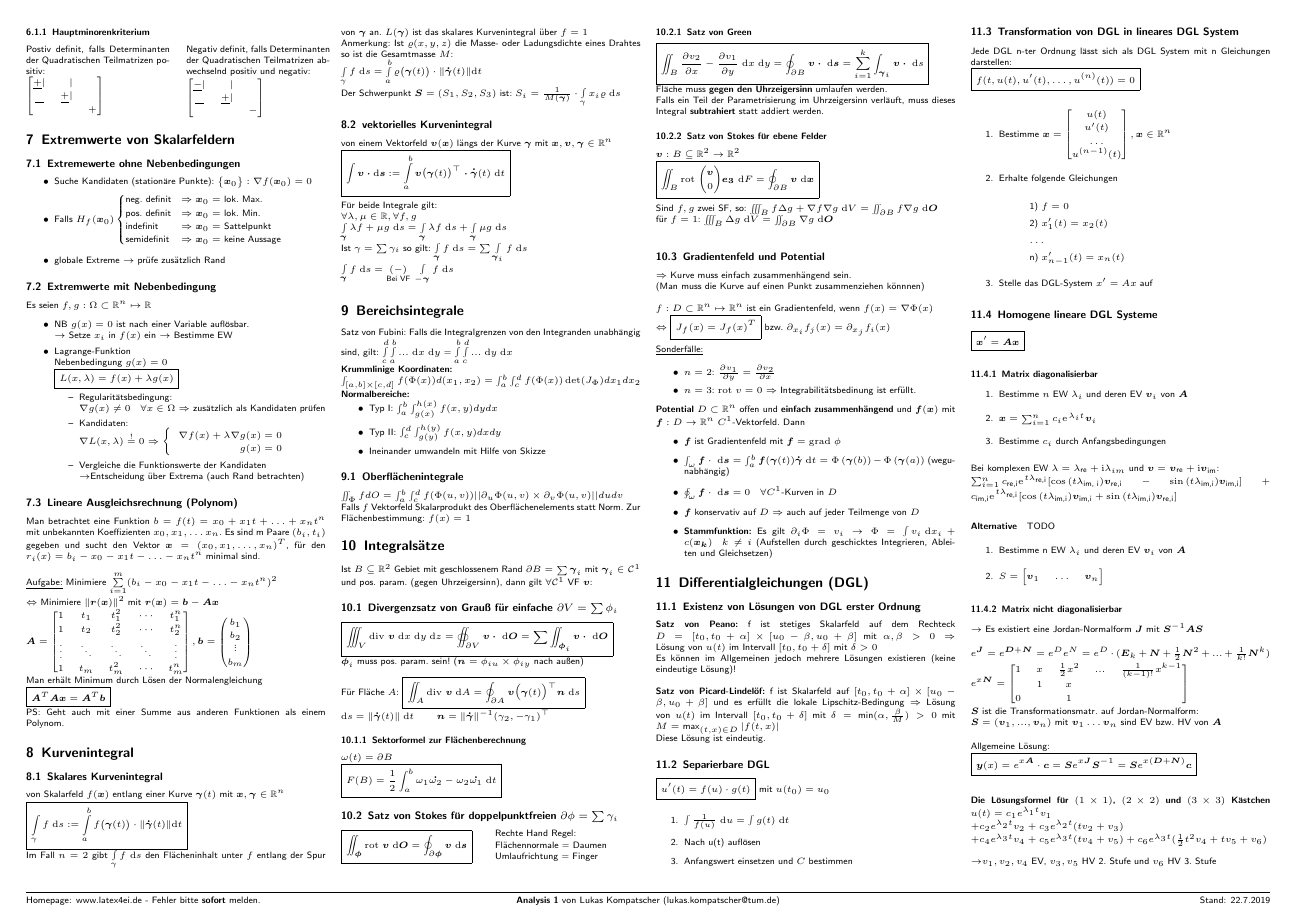
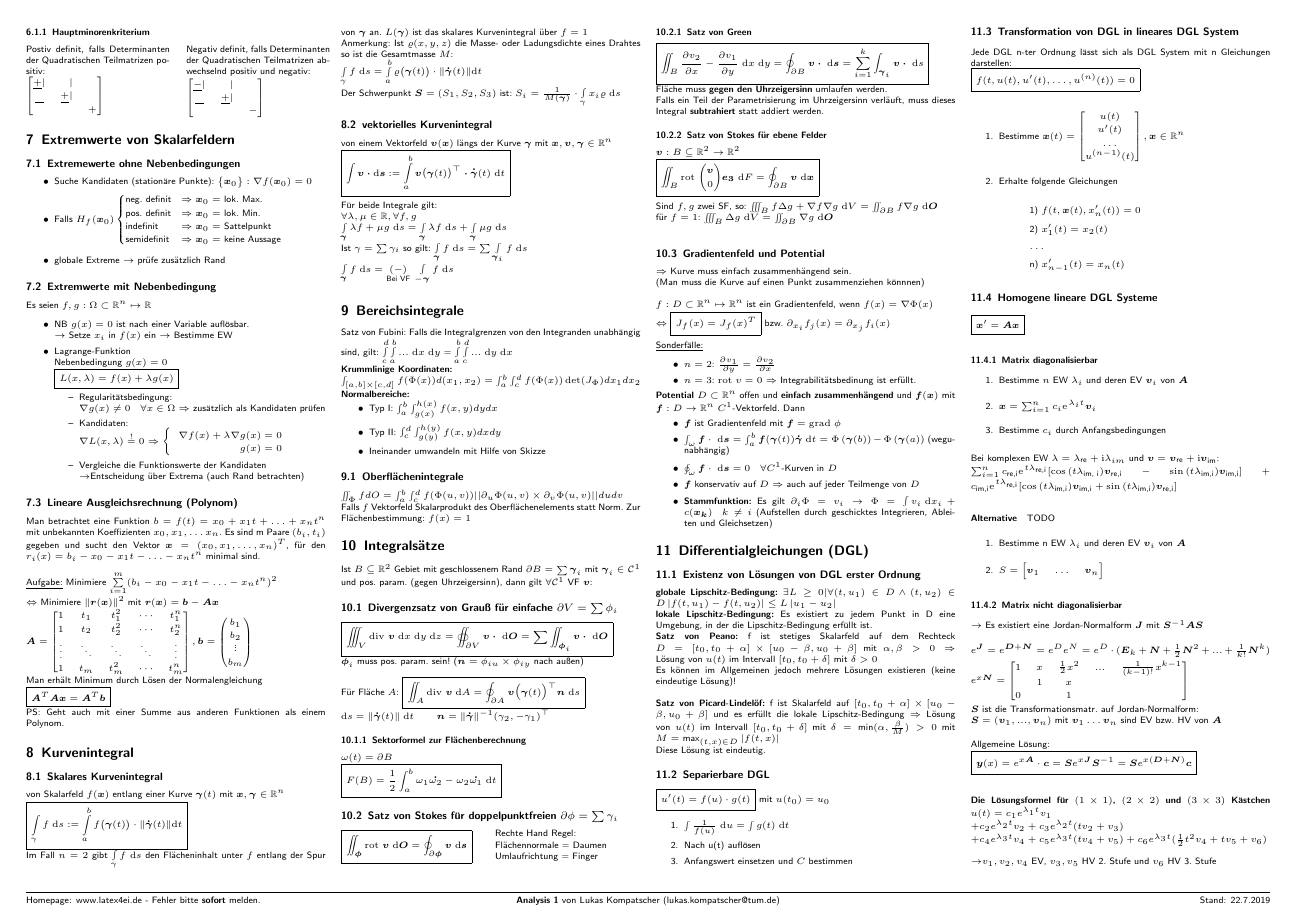
Before and after one commit to latex4ei/Analysis-2, a LaTeX document (Analysis-2.tex): page 2 of 7. Compiled offline with pdfLaTeX.

Commit message:
misc fixes

```diff
--- a/Analysis-2.tex
+++ b/Analysis-2.tex
@@ -942,6 +942,8 @@ Fall $n=3$: Ist $\vec v:D\subseteq \mathbb{R}^3\rightarrow\mathrm{R}^3$ ein Grad
 \section{Differentialgleichungen (DGL)}
 % ==============================================================================================================
 \subsection{Existenz von Lösungen von DGL erster Ordnung}
+\textbf{globale Lipschitz-Bedingung:} $\exists L \geq 0 | \forall (t, u_1) \in D \wedge (t, u_2) \in D \abs{f(t,u_1)-f(t,u_2)} \leq L\abs{u_1-u_2}$ \\
+\textbf{lokale Lipschitz-Bedingung:} Es existiert zu jedem Punkt in D eine Umgebung, in der die Lipschitz-Bedingung erfüllt ist.\\
 \textbf{Satz von Peano:} f ist stetiges Skalarfeld auf dem Rechteck $D = [t_0, t_0 + \alpha] \times [u_0-\beta , u_0+\beta]$ mit $\alpha, \beta > 0 \Rightarrow$ Lösung von $u(t)$ im Intervall $[t_0, t_0+\delta]$ mit $\delta > 0$\\
 Es können im Allgemeinen jedoch mehrere Lösungen existieren (keine eindeutige Lösung)!\\ \\
 \textbf{Satz von Picard-Lindelöf:} f ist Skalarfeld auf $[t_0, t_0 + \alpha] \times [u_0-\beta , u_0+\beta]$ und es erfüllt die lokale Lipschitz-Bedingung $\Rightarrow$ Lösung von $u(t)$ im Intervall $[t_0, t_0+\delta]$ mit $\delta = \text{min}(\alpha, \frac{\beta}{M}) > 0$ mit $M = \text{max}_{(t,x)\in D}\abs{f(t,x)}$\\
@@ -977,13 +979,12 @@ Gradientenfeld $v(x,y) = \vect{f(x,y) \\ g(x,y)}$ hat Stammfkt. $F(x,y(x)) = C$
 Jede DGL n-ter Ordnung lässt sich als DGL System mit n Gleichungen darstellen:\\
 $\boxed{f(t, u(t), u'(t),\hdots , u^{(n)}(t)) = 0}$\\
 \begin{enumerate}
-	\item Bestimme $\vec x = \mat{u(t) \\ u'(t) \\ \hdots \\ u^{(n-1)}(t)}, \vec x \in \R^n$
+	\item Bestimme $\vec x(t) = \mat{u(t) \\ u'(t) \\ \hdots \\ u^{(n-1)}(t)}, \vec x \in \R^n$
 	\item Erhalte folgende Gleichungen\\
-		\subitem 1) $f = 0$
+		\subitem 1) $f(t, \vec x(t), x_n'(t)) = 0$
 		\subitem 2) $x_1'(t) = x_2(t)$
 		\subitem $\hdots$
 		\subitem n) $x_{n-1}'(t) = x_n(t)$
-	\item Stelle das DGL-System $x' = Ax$ auf
 \end{enumerate}
 
 \subsection{Homogene lineare DGL Systeme}
```
Also changed, not shown: Analysis-2.tex (12 more changed lines).
